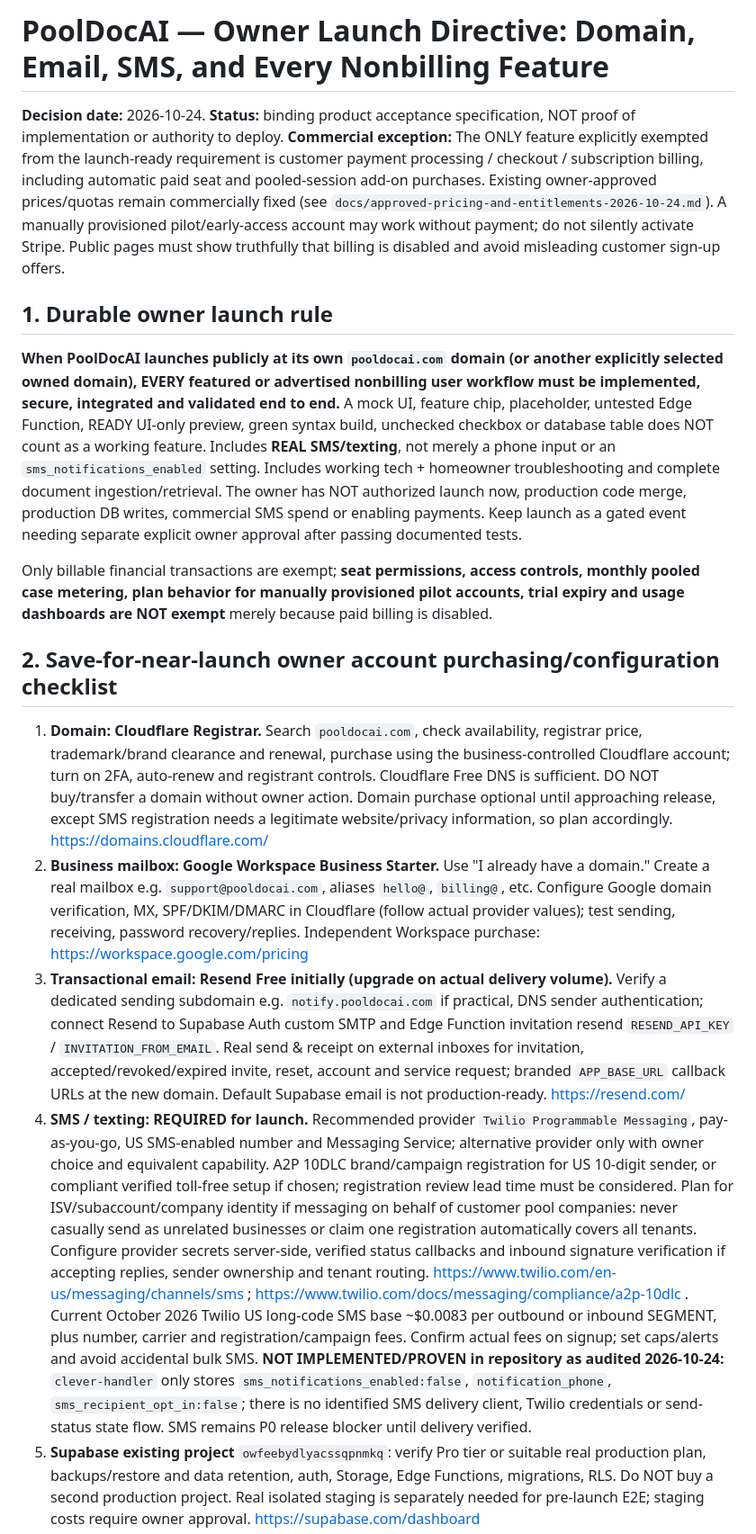
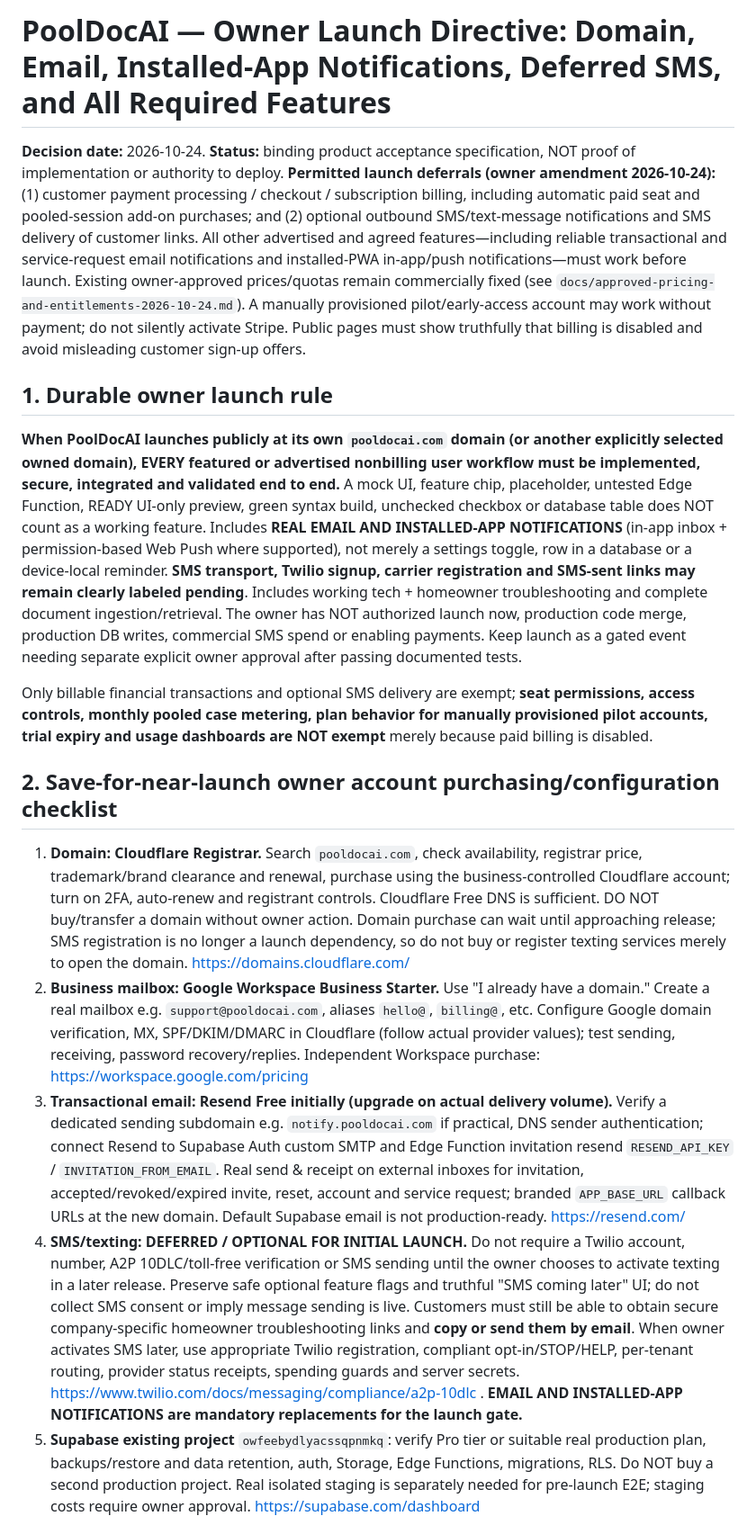
Before and after one commit to PoolDocAi/pooldocai-secure-foundation, a Markdown page: docs/PRODUCTION_LAUNCH_CHECKLIST_DOMAIN_EMAIL_SMS_AND_NONBILLING_GATES.md, the part around one of its changes. Shown at 90% size. Rendered like a GitHub page.

```diff
--- a/docs/PRODUCTION_LAUNCH_CHECKLIST_DOMAIN_EMAIL_SMS_AND_NONBILLING_GATES.md
+++ b/docs/PRODUCTION_LAUNCH_CHECKLIST_DOMAIN_EMAIL_SMS_AND_NONBILLING_GATES.md
@@ -1,17 +1,17 @@
-# PoolDocAI — Owner Launch Directive: Domain, Email, SMS, and Every Nonbilling Feature
+# PoolDocAI — Owner Launch Directive: Domain, Email, Installed-App Notifications, Deferred SMS, and All Required Features
 **Decision date:** 2026-10-24. **Status:** binding product acceptance specification, NOT proof of implementation or authority to deploy.
-**Commercial exception:** The ONLY feature explicitly exempted from the launch-ready requirement is customer payment processing / checkout / subscription billing, including automatic paid seat and pooled-session add-on purchases. Existing owner-approved prices/quotas remain commercially fixed (see `docs/approved-pricing-and-entitlements-2026-10-24.md`). A manually provisioned pilot/early-access account may work without payment; do not silently activate Stripe. Public pages must show truthfully that billing is disabled and avoid misleading customer sign-up offers.
+**Permitted launch deferrals (owner amendment 2026-10-24):** (1) customer payment processing / checkout / subscription billing, including automatic paid seat and pooled-session add-on purchases; and (2) optional outbound SMS/text-message notifications and SMS delivery of customer links. All other advertised and agreed features—including reliable transactional and service-request email notifications and installed-PWA in-app/push notifications—must work before launch. Existing owner-approved prices/quotas remain commercially fixed (see `docs/approved-pricing-and-entitlements-2026-10-24.md`). A manually provisioned pilot/early-access account may work without payment; do not silently activate Stripe. Public pages must show truthfully that billing is disabled and avoid misleading customer sign-up offers.
 
 ## 1. Durable owner launch rule
-**When PoolDocAI launches publicly at its own `pooldocai.com` domain (or another explicitly selected owned domain), EVERY featured or advertised nonbilling user workflow must be implemented, secure, integrated and validated end to end.** A mock UI, feature chip, placeholder, untested Edge Function, READY UI-only preview, green syntax build, unchecked checkbox or database table does NOT count as a working feature. Includes **REAL SMS/texting**, not merely a phone input or an `sms_notifications_enabled` setting. Includes working tech + homeowner troubleshooting and complete document ingestion/retrieval. The owner has NOT authorized launch now, production code merge, production DB writes, commercial SMS spend or enabling payments. Keep launch as a gated event needing separate explicit owner approval after passing documented tests.
+**When PoolDocAI launches publicly at its own `pooldocai.com` domain (or another explicitly selected owned domain), EVERY featured or advertised nonbilling user workflow must be implemented, secure, integrated and validated end to end.** A mock UI, feature chip, placeholder, untested Edge Function, READY UI-only preview, green syntax build, unchecked checkbox or database table does NOT count as a working feature. Includes **REAL EMAIL AND INSTALLED-APP NOTIFICATIONS** (in-app inbox + permission-based Web Push where supported), not merely a settings toggle, row in a database or a device-local reminder. **SMS transport, Twilio signup, carrier registration and SMS-sent links may remain clearly labeled pending**. Includes working tech + homeowner troubleshooting and complete document ingestion/retrieval. The owner has NOT authorized launch now, production code merge, production DB writes, commercial SMS spend or enabling payments. Keep launch as a gated event needing separate explicit owner approval after passing documented tests.
 
-Only billable financial transactions are exempt; **seat permissions, access controls, monthly pooled case metering, plan behavior for manually provisioned pilot accounts, trial expiry and usage dashboards are NOT exempt** merely because paid billing is disabled.
+Only billable financial transactions and optional SMS delivery are exempt; **seat permissions, access controls, monthly pooled case metering, plan behavior for manually provisioned pilot accounts, trial expiry and usage dashboards are NOT exempt** merely because paid billing is disabled.
 
 ## 2. Save-for-near-launch owner account purchasing/configuration checklist
-1. **Domain: Cloudflare Registrar.** Search `pooldocai.com`, check availability, registrar price, trademark/brand clearance and renewal, purchase using the business-controlled Cloudflare account; turn on 2FA, auto-renew and registrant controls. Cloudflare Free DNS is sufficient. DO NOT buy/transfer a domain without owner action. Domain purchase optional until approaching release, except SMS registration needs a legitimate website/privacy information, so plan accordingly. https://domains.cloudflare.com/
+1. **Domain: Cloudflare Registrar.** Search `pooldocai.com`, check availability, registrar price, trademark/brand clearance and renewal, purchase using the business-controlled Cloudflare account; turn on 2FA, auto-renew and registrant controls. Cloudflare Free DNS is sufficient. DO NOT buy/transfer a domain without owner action. Domain purchase can wait until approaching release; SMS registration is no longer a launch dependency, so do not buy or register texting services merely to open the domain. https://domains.cloudflare.com/
 2. **Business mailbox: Google Workspace Business Starter.** Use "I already have a domain." Create a real mailbox e.g. `support@pooldocai.com`, aliases `hello@`, `billing@`, etc. Configure Google domain verification, MX, SPF/DKIM/DMARC in Cloudflare (follow actual provider values); test sending, receiving, password recovery/replies. Independent Workspace purchase: https://workspace.google.com/pricing
 3. **Transactional email: Resend Free initially (upgrade on actual delivery volume).** Verify a dedicated sending subdomain e.g. `notify.pooldocai.com` if practical, DNS sender authentication; connect Resend to Supabase Auth custom SMTP and Edge Function invitation resend `RESEND_API_KEY` / `INVITATION_FROM_EMAIL`. Real send & receipt on external inboxes for invitation, accepted/revoked/expired invite, reset, account and service request; branded `APP_BASE_URL` callback URLs at the new domain. Default Supabase email is not production-ready. https://resend.com/
-4. **SMS / texting: REQUIRED for launch.** Recommended provider `Twilio Programmable Messaging`, pay-as-you-go, US SMS-enabled number and Messaging Service; alternative provider only with owner choice and equivalent capability. A2P 10DLC brand/campaign registration for US 10-digit sender, or compliant verified toll-free setup if chosen; registration review lead time must be considered. Plan for ISV/subaccount/company identity if messaging on behalf of customer pool companies: never casually send as unrelated businesses or claim one registration automatically covers all tenants. Configure provider secrets server-side, verified status callbacks and inbound signature verification if accepting replies, sender ownership and tenant routing. https://www.twilio.com/en-us/messaging/channels/sms ; https://www.twilio.com/docs/messaging/compliance/a2p-10dlc . Current October 2026 Twilio US long-code SMS base ~$0.0083 per outbound or inbound SEGMENT, plus number, carrier and registration/campaign fees. Confirm actual fees on signup; set caps/alerts and avoid accidental bulk SMS. **NOT IMPLEMENTED/PROVEN in repository as audited 2026-10-24:** `clever-handler` only stores `sms_notifications_enabled:false`, `notification_phone`, `sms_recipient_opt_in:false`; there is no identified SMS delivery client, Twilio credentials or send-status state flow. SMS remains P0 release blocker until delivery verified.
+4. **SMS/texting: DEFERRED / OPTIONAL FOR INITIAL LAUNCH.** Do not require a Twilio account, number, A2P 10DLC/toll-free verification or SMS sending until the owner chooses to activate texting in a later release. Preserve safe optional feature flags and truthful "SMS coming later" UI; do not collect SMS consent or imply message sending is live. Customers must still be able to obtain secure company-specific homeowner troubleshooting links and **copy or send them by email**. When owner activates SMS later, use appropriate Twilio registration, compliant opt-in/STOP/HELP, per-tenant routing, provider status receipts, spending guards and server secrets. https://www.twilio.com/docs/messaging/compliance/a2p-10dlc . **EMAIL AND INSTALLED-APP NOTIFICATIONS are mandatory replacements for the launch gate.**
 5. **Supabase existing project** `owfeebydlyacssqpnmkq`: verify Pro tier or suitable real production plan, backups/restore and data retention, auth, Storage, Edge Functions, migrations, RLS. Do NOT buy a second production project. Real isolated staging is separately needed for pre-launch E2E; staging costs require owner approval. https://supabase.com/dashboard
 6. **Vercel existing project** `pooldocai-secure-foundation`: verify Pro tier for business, add `pooldocai.com` + `www.pooldocai.com` as appropriate, SSL redirect and canonical domain, `APP_BASE_URL`, cookie/CORS/widget origins, favicon/PWA manifest, sitemap/robots, link destinations, redirects; do not assign public domain until owner release go/no-go. https://vercel.com/dashboard
 7. **Render document worker:** Verify existing workspace and service `pooldocai-document-worker`, correct Starter instance and health endpoint, capacity, durable queue retries, OCR capability; scale above starter only on observed needs; secrets only server-side. Existing `document-worker/render.yaml` sets `plan: starter`, `/health`, Google OCR and Supabase secrets. https://dashboard.render.com/
```
Also changed, not shown: other parts of docs/PRODUCTION_LAUNCH_CHECKLIST_DOMAIN_EMAIL_SMS_AND_NONBILLING_GATES.md (+33 -17 lines).
